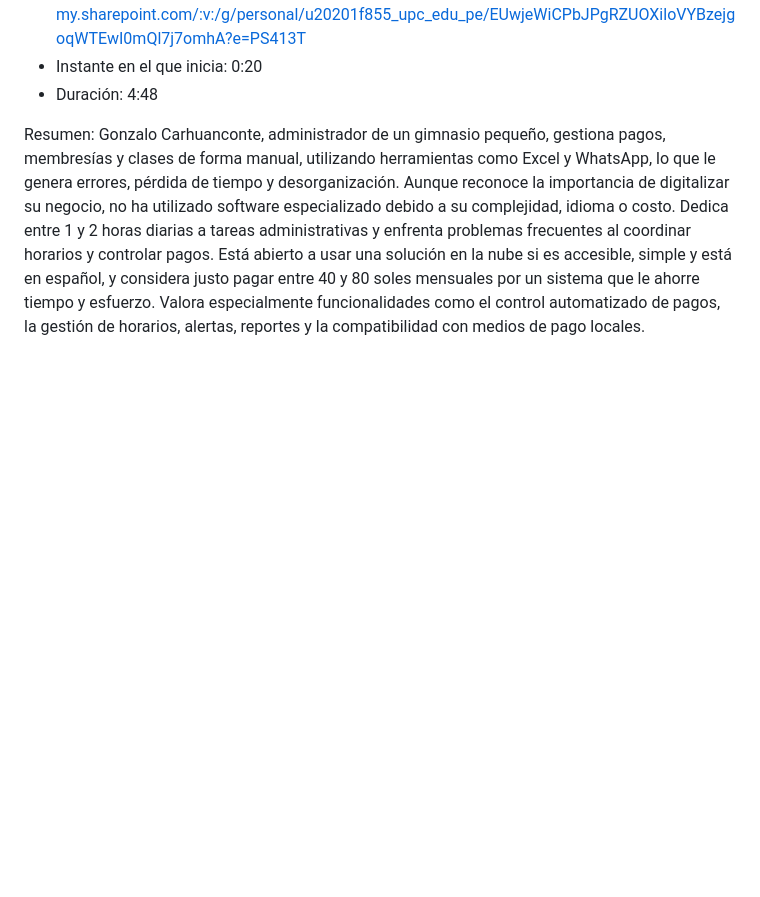
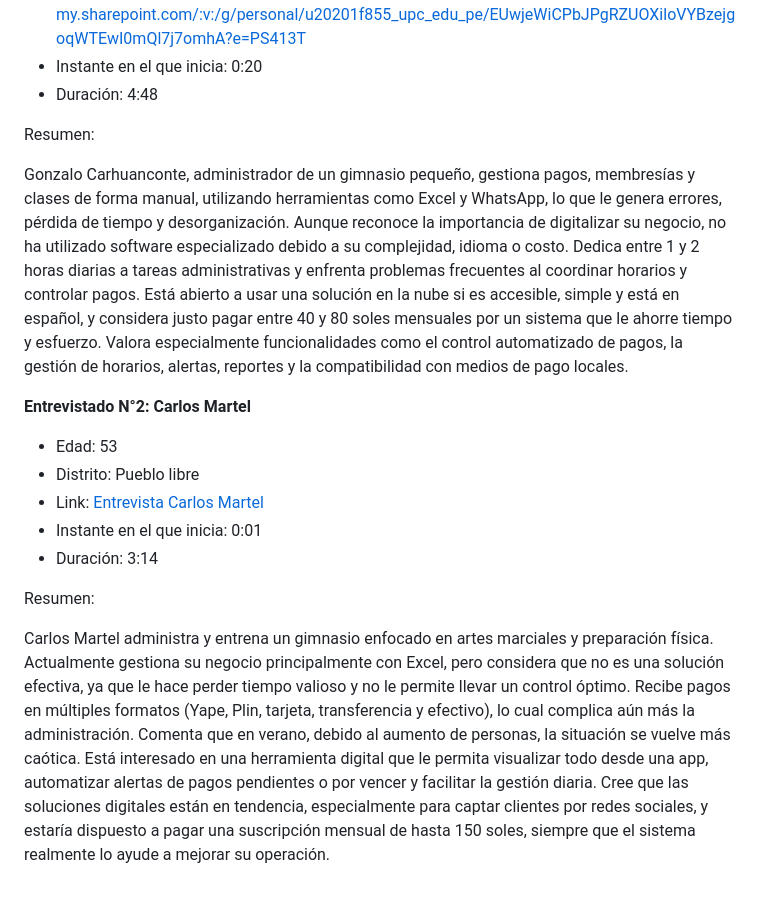
Before and after one commit to kistoo/protech, a Markdown page: README.md, the part around the change. Rendered like a GitHub page; blank space fills up the shorter version.

```diff
--- a/README.md
+++ b/README.md
@@ -245,4 +245,16 @@ Objetivo: Entender sus necesidades y expectativas en relación con la gestión d
 * Duración: 4:48
 
 Resumen:
+
 Gonzalo Carhuanconte, administrador de un gimnasio pequeño, gestiona pagos, membresías y clases de forma manual, utilizando herramientas como Excel y WhatsApp, lo que le genera errores, pérdida de tiempo y desorganización. Aunque reconoce la importancia de digitalizar su negocio, no ha utilizado software especializado debido a su complejidad, idioma o costo. Dedica entre 1 y 2 horas diarias a tareas administrativas y enfrenta problemas frecuentes al coordinar horarios y controlar pagos. Está abierto a usar una solución en la nube si es accesible, simple y está en español, y considera justo pagar entre 40 y 80 soles mensuales por un sistema que le ahorre tiempo y esfuerzo. Valora especialmente funcionalidades como el control automatizado de pagos, la gestión de horarios, alertas, reportes y la compatibilidad con medios de pago locales.
+
+**Entrevistado N°2: Carlos Martel**
+* Edad: 53
+* Distrito: Pueblo libre
+* Link: [Entrevista Carlos Martel](https://upcedupe-my.sharepoint.com/:v:/g/personal/u20201f855_upc_edu_pe/EXL7_Zx3oqBGp_WdJeLM6S4BXoqGXbZv3htkc8ZFQS3Yzw?e=2OwSgx)
+* Instante en el que inicia: 0:01
+* Duración: 3:14
+
+Resumen:
+
+Carlos Martel administra y entrena un gimnasio enfocado en artes marciales y preparación física. Actualmente gestiona su negocio principalmente con Excel, pero considera que no es una solución efectiva, ya que le hace perder tiempo valioso y no le permite llevar un control óptimo. Recibe pagos en múltiples formatos (Yape, Plin, tarjeta, transferencia y efectivo), lo cual complica aún más la administración. Comenta que en verano, debido al aumento de personas, la situación se vuelve más caótica. Está interesado en una herramienta digital que le permita visualizar todo desde una app, automatizar alertas de pagos pendientes o por vencer y facilitar la gestión diaria. Cree que las soluciones digitales están en tendencia, especialmente para captar clientes por redes sociales, y estaría dispuesto a pagar una suscripción mensual de hasta 150 soles, siempre que el sistema realmente lo ayude a mejorar su operación.
```
